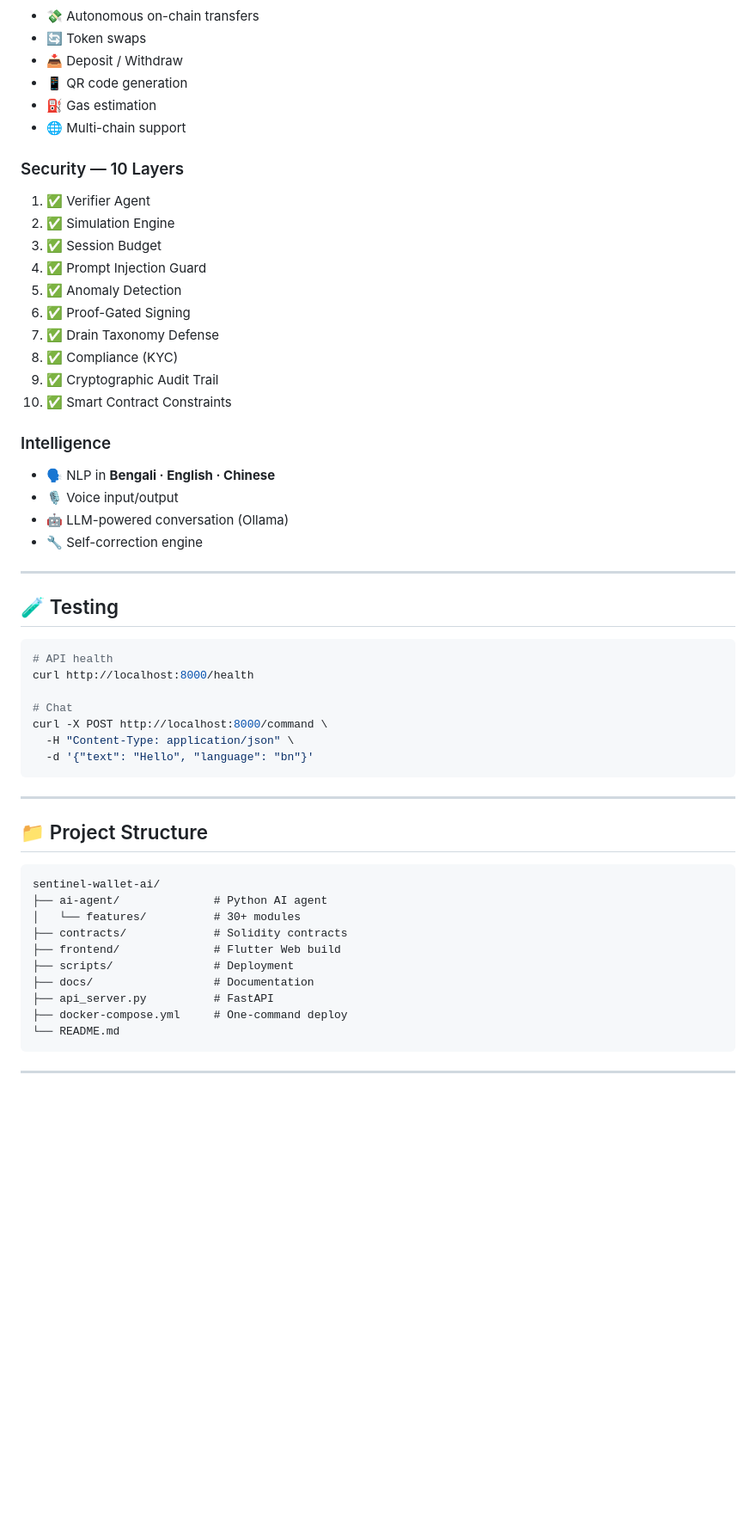
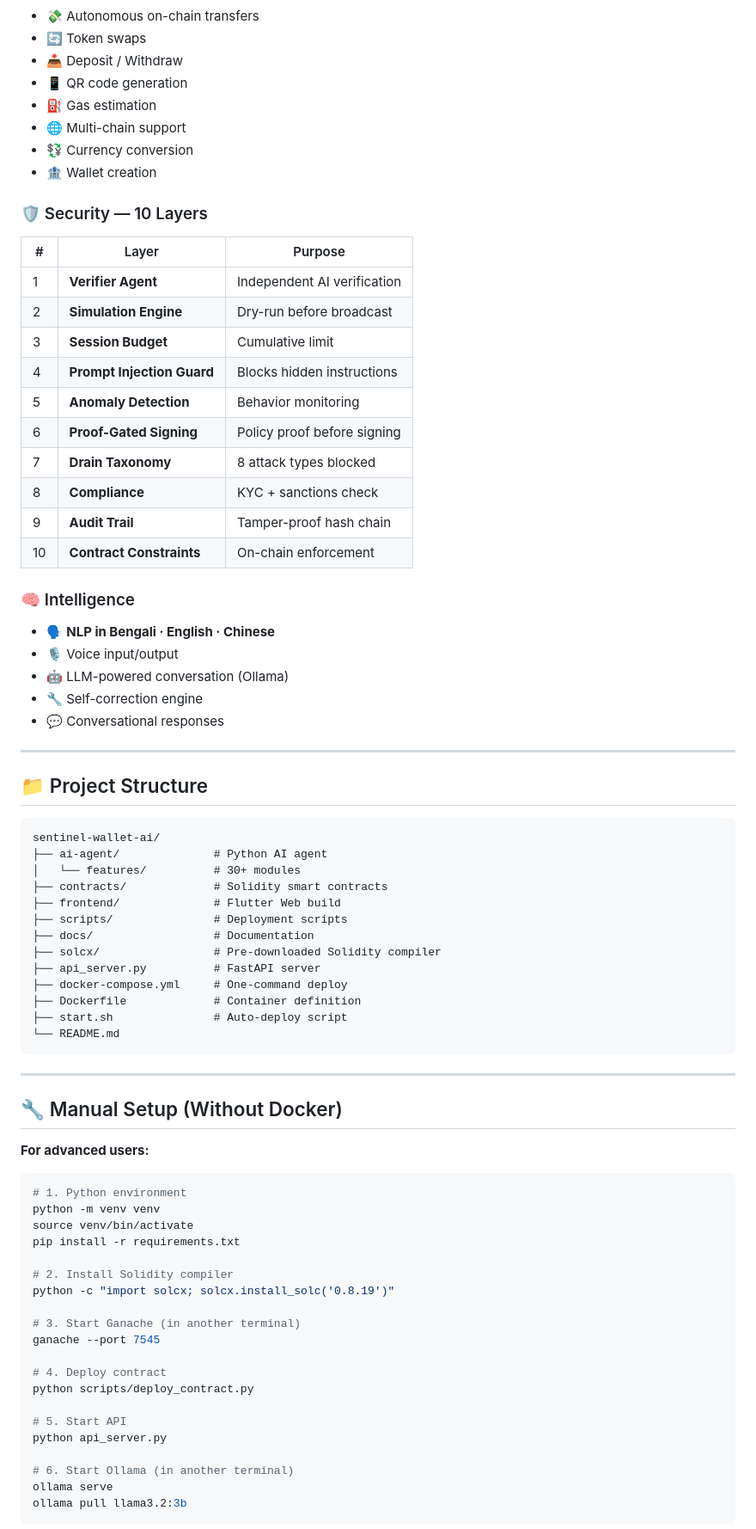
Before and after one commit to juwel-ux/sentinel-wallet-ai, a Markdown page: README.md, the part around one of its changes. Shown at 86% size. Rendered like a GitHub page; blank space fills up the shorter version.

Commit message:
Fix: Update README with correct repository URL and professional format

````diff
--- a/README.md
+++ b/README.md
@@ -74,38 +133,31 @@ That's it. Docker will start **Ganache**, **Ollama**, **FastAPI** and **Nginx**
 - 📱 QR code generation
 - ⛽ Gas estimation
 - 🌐 Multi-chain support
+- 💱 Currency conversion
+- 🏦 Wallet creation
 
-### Security — 10 Layers
-1. ✅ Verifier Agent
-2. ✅ Simulation Engine
-3. ✅ Session Budget
-4. ✅ Prompt Injection Guard
-5. ✅ Anomaly Detection
-6. ✅ Proof-Gated Signing
-7. ✅ Drain Taxonomy Defense
-8. ✅ Compliance (KYC)
-9. ✅ Cryptographic Audit Trail
-10. ✅ Smart Contract Constraints
+### 🛡️ Security — 10 Layers
 
-### Intelligence
-- 🗣️ NLP in **Bengali · English · Chinese**
+| # | Layer | Purpose |
+|---|-------|---------|
+| 1 | **Verifier Agent** | Independent AI verification |
+| 2 | **Simulation Engine** | Dry-run before broadcast |
+| 3 | **Session Budget** | Cumulative limit |
+| 4 | **Prompt Injection Guard** | Blocks hidden instructions |
+| 5 | **Anomaly Detection** | Behavior monitoring |
+| 6 | **Proof-Gated Signing** | Policy proof before signing |
+| 7 | **Drain Taxonomy** | 8 attack types blocked |
+| 8 | **Compliance** | KYC + sanctions check |
+| 9 | **Audit Trail** | Tamper-proof hash chain |
+| 10 | **Contract Constraints** | On-chain enforcement |
+
+### 🧠 Intelligence
+
+- 🗣️ **NLP in Bengali · English · Chinese**
 - 🎙️ Voice input/output
 - 🤖 LLM-powered conversation (Ollama)
 - 🔧 Self-correction engine
-
----
-
-## 🧪 Testing
-
-```bash
-# API health
-curl http://localhost:8000/health
-
-# Chat
-curl -X POST http://localhost:8000/command \
-  -H "Content-Type: application/json" \
-  -d '{"text": "Hello", "language": "bn"}'
-```
+- 💬 Conversational responses
 
 ---
 
@@ -115,14 +167,44 @@ curl -X POST http://localhost:8000/command \
 sentinel-wallet-ai/
 ├── ai-agent/              # Python AI agent
 │   └── features/          # 30+ modules
-├── contracts/             # Solidity contracts
+├── contracts/             # Solidity smart contracts
 ├── frontend/              # Flutter Web build
-├── scripts/               # Deployment
+├── scripts/               # Deployment scripts
 ├── docs/                  # Documentation
-├── api_server.py          # FastAPI
+├── solcx/                 # Pre-downloaded Solidity compiler
+├── api_server.py          # FastAPI server
 ├── docker-compose.yml     # One-command deploy
+├── Dockerfile             # Container definition
+├── start.sh               # Auto-deploy script
 └── README.md
 ```
 
 ---
 
+## 🔧 Manual Setup (Without Docker)
+
+**For advanced users:**
+
+```bash
+# 1. Python environment
+python -m venv venv
+source venv/bin/activate
+pip install -r requirements.txt
+
+# 2. Install Solidity compiler
+python -c "import solcx; solcx.install_solc('0.8.19')"
+
+# 3. Start Ganache (in another terminal)
+ganache --port 7545
+
+# 4. Deploy contract
+python scripts/deploy_contract.py
+
+# 5. Start API
+python api_server.py
+
+# 6. Start Ollama (in another terminal)
+ollama serve
+ollama pull llama3.2:3b
+```
+
````
Also changed, not shown: other parts of README.md (+116 -14 lines).
